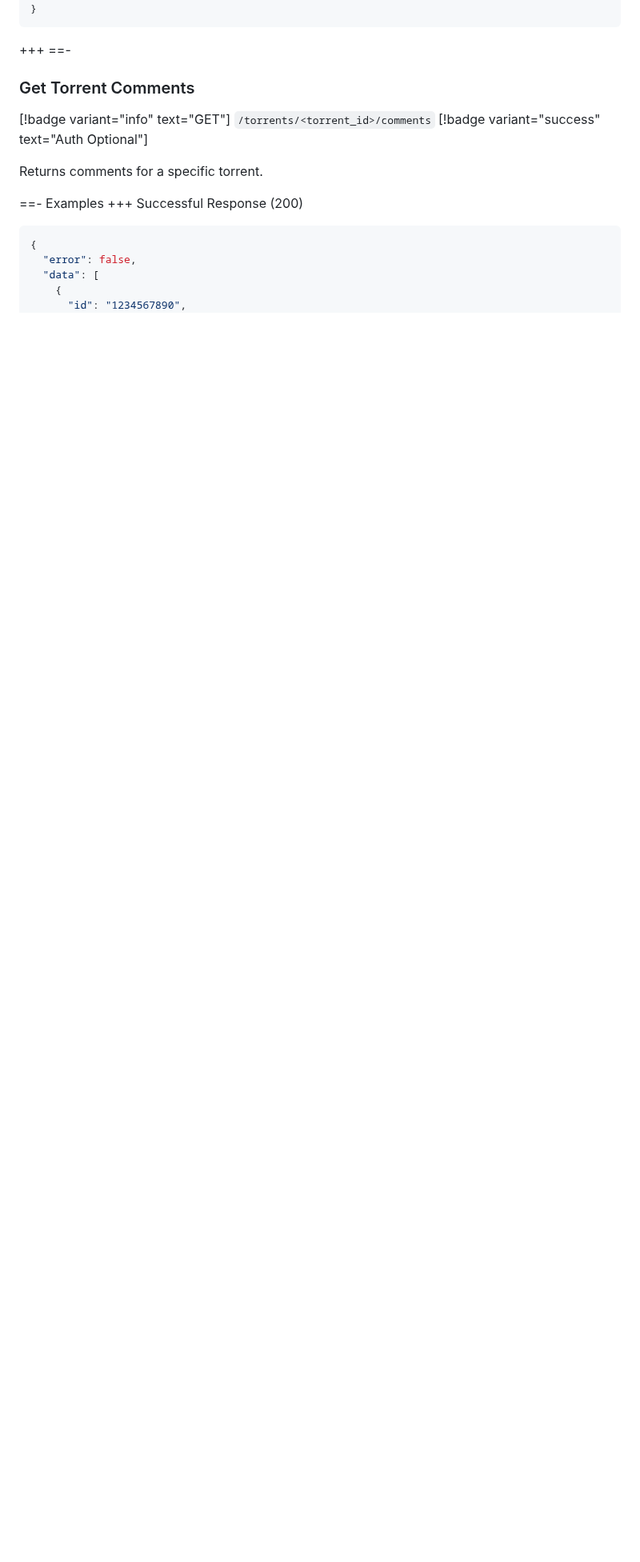
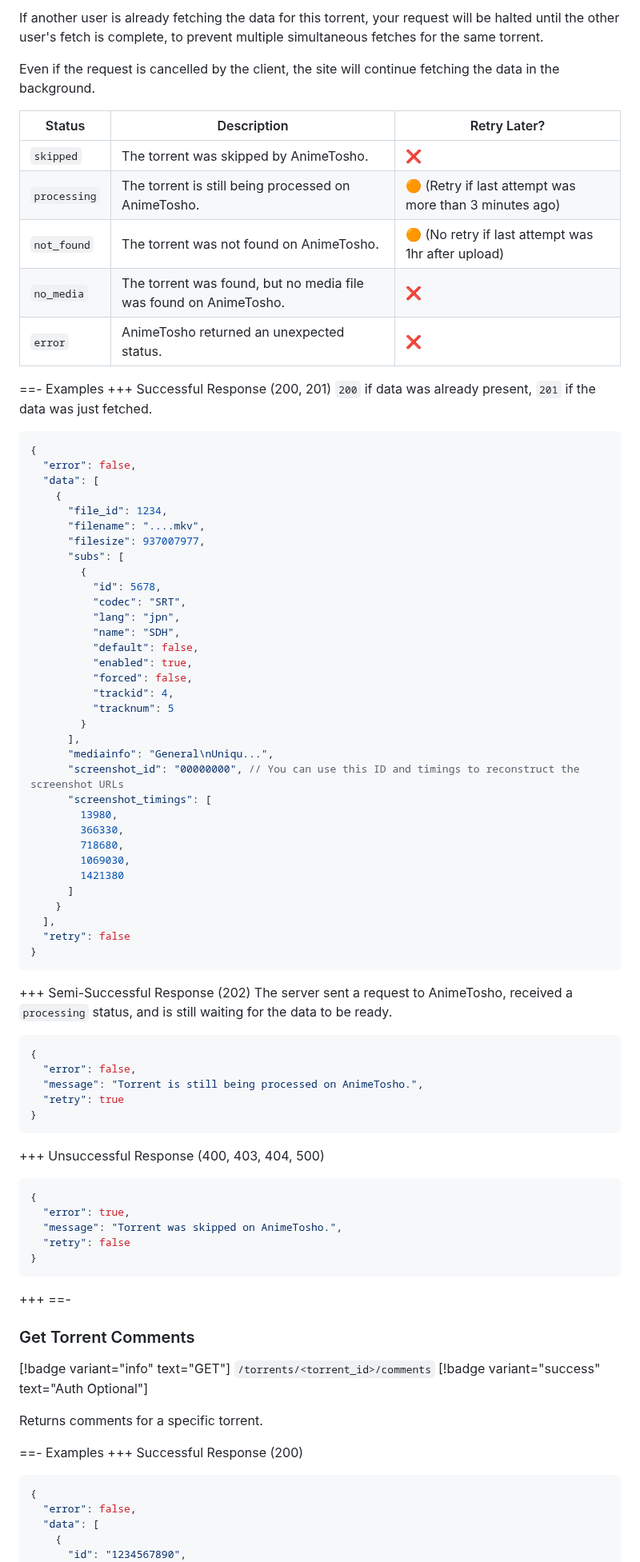
Before and after one commit to nekoBT/wiki, a Markdown page: Using the API/json.md, the part around one of its changes. Shown at 80% size. GitHub-like rendering; blank space fills up the shorter version.

Commit message:
Add animetosho torrent endpoint

````diff
--- a/Using the API/json.md
+++ b/Using the API/json.md
@@ -1023,3 +1074,68 @@ deletion_reason? | string | Reason for deletion (max 256 characters)
+If another user is already fetching the data for this torrent, your request will be halted until the other user's fetch is complete, to prevent multiple simultaneous fetches for the same torrent.
+
+Even if the request is cancelled by the client, the site will continue fetching the data in the background.
+
+| Status | Description | Retry Later? |
+|--------|-------------|--------------|
+| `skipped` | The torrent was skipped by AnimeTosho. | ❌ |
+| `processing` | The torrent is still being processed on AnimeTosho. | 🟠 (Retry if last attempt was more than 3 minutes ago) |
+| `not_found` | The torrent was not found on AnimeTosho. | 🟠 (No retry if last attempt was 1hr after upload) |
+| `no_media` | The torrent was found, but no media file was found on AnimeTosho. | ❌ |
+| `error` | AnimeTosho returned an unexpected status. | ❌ |
+
+==- Examples
++++ Successful Response (200, 201)
+`200` if data was already present, `201` if the data was just fetched.
+```json
+{
+  "error": false,
+  "data": [
+    {
+      "file_id": 1234,
+      "filename": "....mkv",
+      "filesize": 937007977,
+      "subs": [
+        {
+          "id": 5678,
+          "codec": "SRT",
+          "lang": "jpn",
+          "name": "SDH",
+          "default": false,
+          "enabled": true,
+          "forced": false,
+          "trackid": 4,
+          "tracknum": 5
+        }
+      ],
+      "mediainfo": "General\nUniqu...",
+      "screenshot_id": "00000000", // You can use this ID and timings to reconstruct the screenshot URLs
+      "screenshot_timings": [
+        13980,
+        366330,
+        718680,
+        1069030,
+        1421380
+      ]
+    }
+  ],
+  "retry": false
+}
+```
++++ Semi-Successful Response (202)
+The server sent a request to AnimeTosho, received a `processing` status, and is still waiting for the data to be ready.
+```json
+{
+  "error": false,
+  "message": "Torrent is still being processed on AnimeTosho.",
+  "retry": true
+}
+```
++++ Unsuccessful Response (400, 403, 404, 500)
+```json
+{
+  "error": true,
+  "message": "Torrent was skipped on AnimeTosho.",
+  "retry": false
 }
 ```
 +++
````
Also changed, not shown: other parts of Using the API/json.md (+51 -0 lines).
